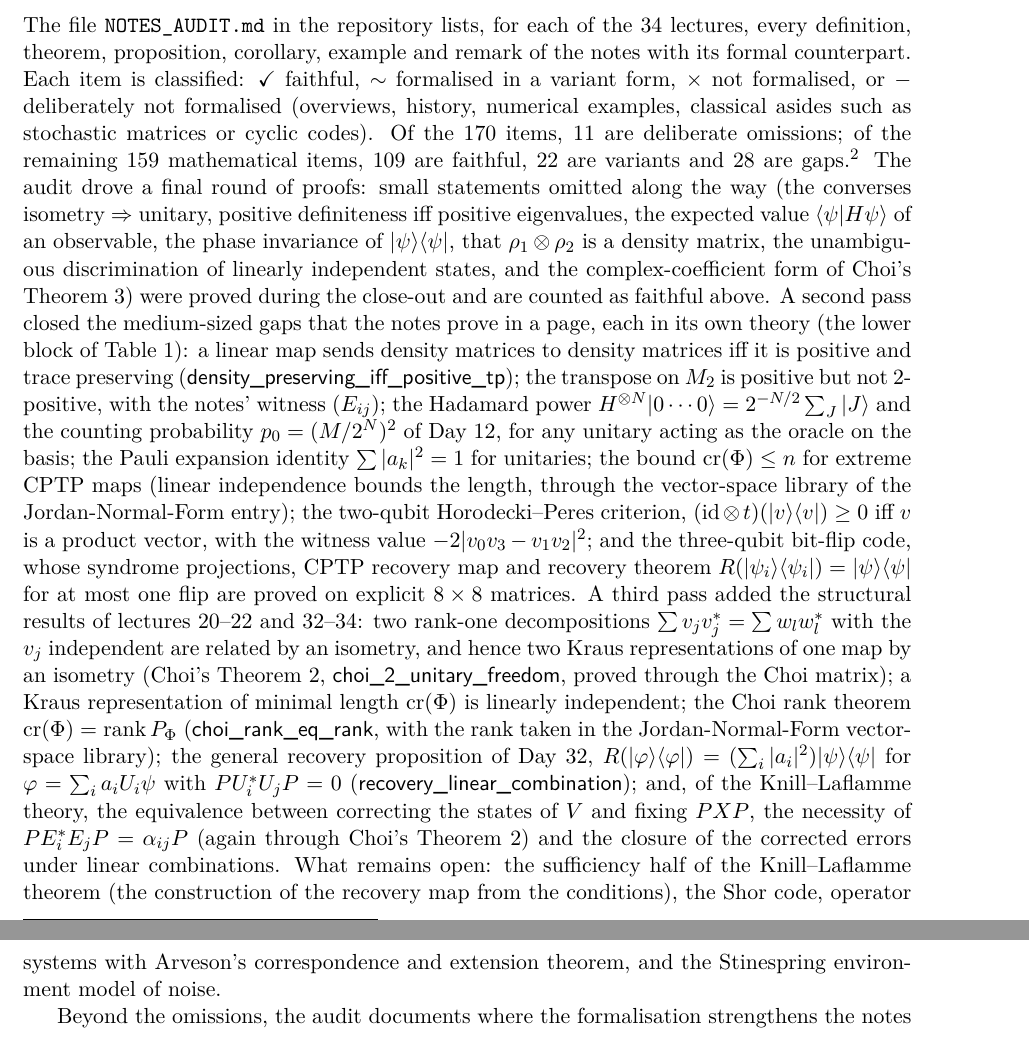
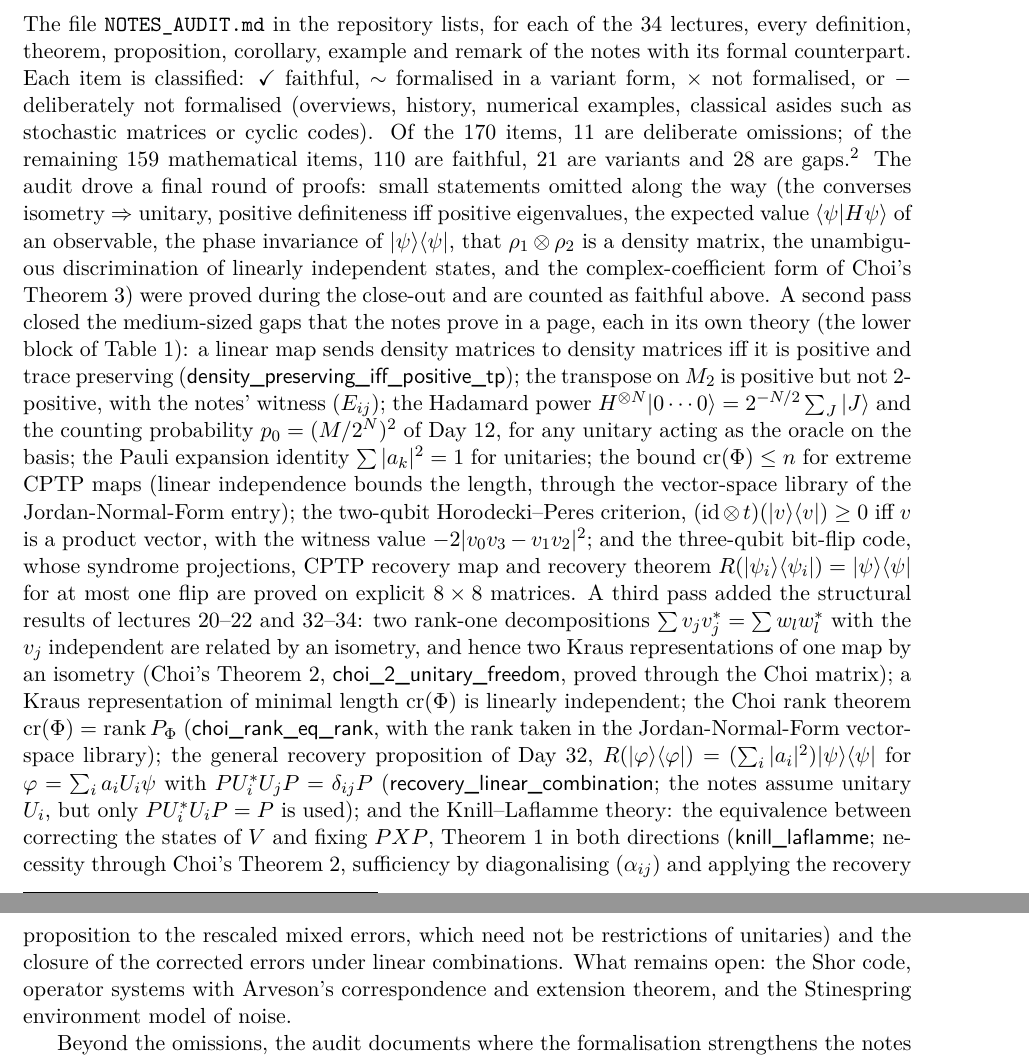
Before and after one commit to brydustin/Quantum_Computing, a LaTeX paper (paper/paper.tex): two parts of pages 5 and 6 of 9, joined at a grey line, cut so that both start at the same text. Compiled offline with pdfLaTeX.

Commit message:
Knill–Laflamme sufficiency: Day34_KL_Sufficiency, full Theorem 1
Generalise recovery_setting to PU_i*U_jP = δ_ij P (unitaries via
recovery_setting_unitaries); with it the sufficiency half follows by
diagonalising α. Audit D34-2 now ✓; paper, overview and DIARY updated;
tools/chk.sh for scratch checks.

Co-Authored-By: Claude Opus 5.5 <noreply@anthropic.com>

```diff
--- a/paper/paper.tex
+++ b/paper/paper.tex
@@ -279,7 +280,7 @@ its formal counterpart.  Each item is classified: $\checkmark$ faithful, $\sim$
 in a variant form, $\times$ not formalised, or $-$ deliberately not formalised
 (overviews, history, numerical examples, classical asides such as stochastic matrices
 or cyclic codes).  Of the 170 items, 11 are deliberate omissions; of the remaining 159
-mathematical items, 109 are faithful, 22 are variants and 28 are gaps.\footnote{Counts as
+mathematical items, 110 are faithful, 21 are variants and 28 are gaps.\footnote{Counts as
 of the second close-out of October 2026; the audit file is the authoritative record.}  The audit
 drove a final round of proofs: small statements omitted along the way (the converses
 isometry~$\Rightarrow$~unitary, positive definiteness iff positive eigenvalues, the
@@ -309,13 +310,14 @@ of minimal length $\crk(\Phi)$ is linearly independent; the Choi rank theorem
 $\crk(\Phi)=\rank P_\Phi$ (\isa{choi\_rank\_eq\_rank}, with the rank taken in the
 Jordan-Normal-Form vector-space library); the general recovery proposition of Day~32,
 $R(\ketbra\varphi\varphi)=(\sum_i|a_i|^2)\ketbra\psi\psi$ for $\varphi=\sum_ia_iU_i\psi$ with
-$PU_i^*U_jP=0$ (\isa{recovery\_linear\_combination}); and, of the Knill--Laflamme theory,
-the equivalence between correcting the states of $V$ and fixing $PXP$, the necessity
-of $PE_i^*E_jP=\alpha_{ij}P$ (again through Choi's Theorem~2) and the closure of the
-corrected errors under linear combinations.  What remains open: the sufficiency half of
-the Knill--Laflamme theorem (the construction of the recovery map from the conditions),
-the Shor code, operator systems with Arveson's correspondence and extension theorem,
-and the Stinespring environment model of noise.
+$PU_i^*U_jP=\delta_{ij}P$ (\isa{recovery\_linear\_combination}; the notes assume unitary
+$U_i$, but only $PU_i^*U_iP=P$ is used); and the Knill--Laflamme theory: the equivalence
+between correcting the states of $V$ and fixing $PXP$, Theorem~1 in both directions
+(\isa{knill\_laflamme}; necessity through Choi's Theorem~2, sufficiency by diagonalising
+$(\alpha_{ij})$ and applying the recovery proposition to the rescaled mixed errors, which
+need not be restrictions of unitaries) and the closure of the corrected errors under
+linear combinations.  What remains open: the Shor code, operator systems with Arveson's
+correspondence and extension theorem, and the Stinespring environment model of noise.
 
 Beyond the omissions, the audit documents where the formalisation strengthens the
 notes (strict witnesses for density matrices; Cholesky with the missing hypothesis;
```
Also changed, not shown: DIARY.md (added, +17 -0 lines), NOTES_AUDIT.md (+4 -4 lines), notes_doc/Formalised_Notes.pdf, paper/paper.pdf, paper/paper.tex (7 more changed lines), 6 other files.
